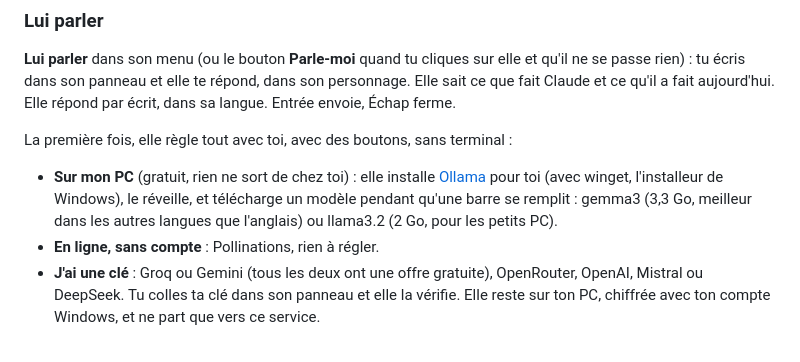
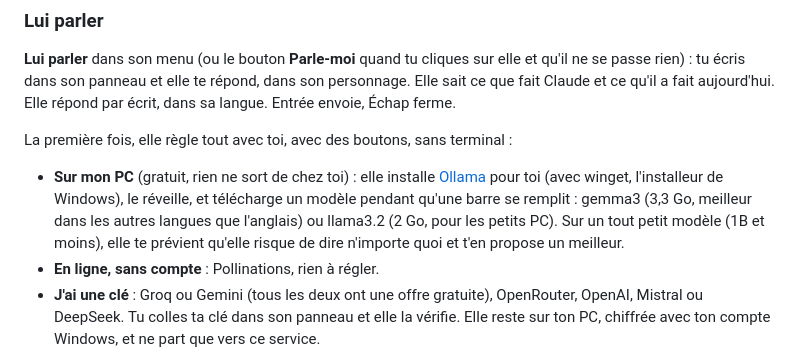
Before and after one commit to 0rop/capri-desktop, a Markdown page: README.fr.md, the part around the change. GitHub-like rendering.

Commit message:
README: she warns you on a tiny model

```diff
--- a/README.fr.md
+++ b/README.fr.md
@@ -136,7 +136,8 @@ La première fois, elle règle tout avec toi, avec des boutons, sans terminal :
 
 - **Sur mon PC** (gratuit, rien ne sort de chez toi) : elle installe [Ollama](https://ollama.com) pour toi (avec
   winget, l'installeur de Windows), le réveille, et télécharge un modèle pendant qu'une barre se remplit : gemma3
-  (3,3 Go, meilleur dans les autres langues que l'anglais) ou llama3.2 (2 Go, pour les petits PC).
+  (3,3 Go, meilleur dans les autres langues que l'anglais) ou llama3.2 (2 Go, pour les petits PC). Sur un tout petit
+  modèle (1B et moins), elle te prévient qu'elle risque de dire n'importe quoi et t'en propose un meilleur.
 - **En ligne, sans compte** : Pollinations, rien à régler.
 - **J'ai une clé** : Groq ou Gemini (tous les deux ont une offre gratuite), OpenRouter, OpenAI, Mistral ou DeepSeek.
   Tu colles ta clé dans son panneau et elle la vérifie. Elle reste sur ton PC, chiffrée avec ton compte Windows, et ne
```
Also changed, not shown: README.md (+2 -1 lines).
